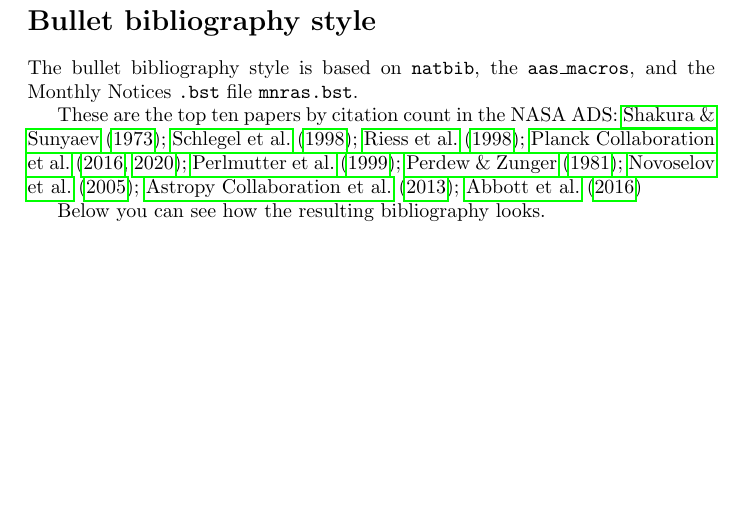
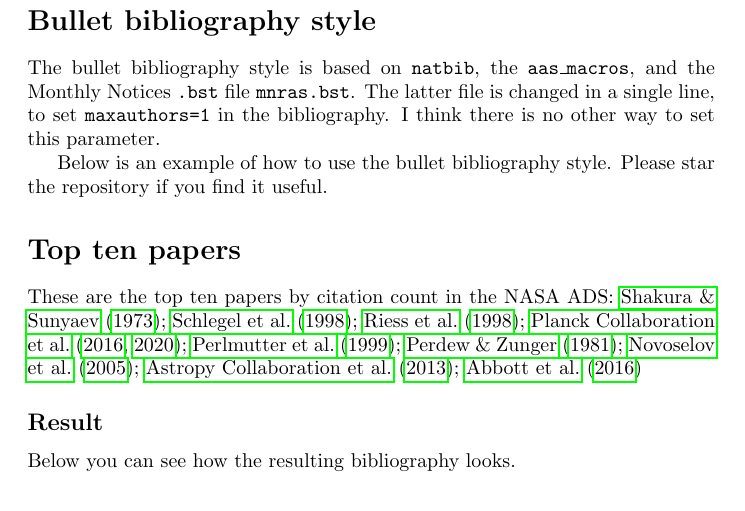
Before and after one commit to svaberg/bullet-bibliography, a LaTeX document (bullet-bibliography.tex): part of the page, cut so that both start at the same text, the shorter picture padded with empty space. Compiled offline with pdfLaTeX.

```diff
--- a/main.tex
+++ b/bullet-bibliography.tex
@@ -1,19 +1,19 @@
 \documentclass{article}
-
-
 \usepackage{bullet-bibliography}
 
 \begin{document}
 
 \section*{Bullet bibliography style}
 
-The bullet bibliography style is based on
-{\tt natbib},
-the {\tt aas\_macros},
-and the Monthly Notices {\tt .bst} file {\tt mnras.bst}.
+The bullet bibliography style is based on {\tt natbib}, the {\tt aas\_macros}, and the Monthly Notices {\tt .bst} file {\tt mnras.bst}. The latter file is  changed in a single line, to set {\tt maxauthors=1} in the bibliography. I think there is no other way to set this parameter.
+
+Below is an example of how to use the bullet bibliography style. Please star the repository if you find it useful.
+
+\section*{Top ten papers}
 
 These are the top ten papers by citation count in the NASA ADS: \citet{1973A&A....24..337S,1998ApJ...500..525S,1998AJ....116.1009R,2016A&A...594A..13P,2020A&A...641A...6P,1999ApJ...517..565P,1981PhRvB..23.5048P,2005Natur.438..197N,2013A&A...558A..33A,2016PhRvL.116f1102A}
 
+\subsection*{Result}
 Below you can see how the resulting bibliography looks.
 
 \bibliographystyle{bullet-bibliography}
```
Also changed, not shown: main.bbl (deleted), 1 other file.
